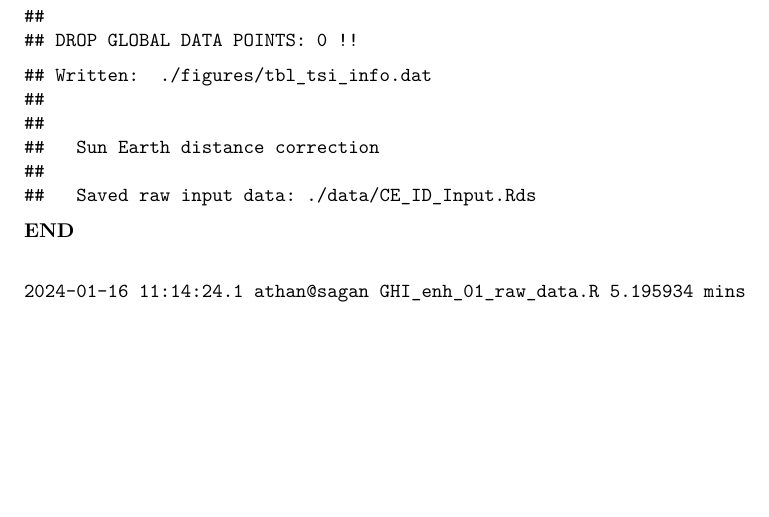
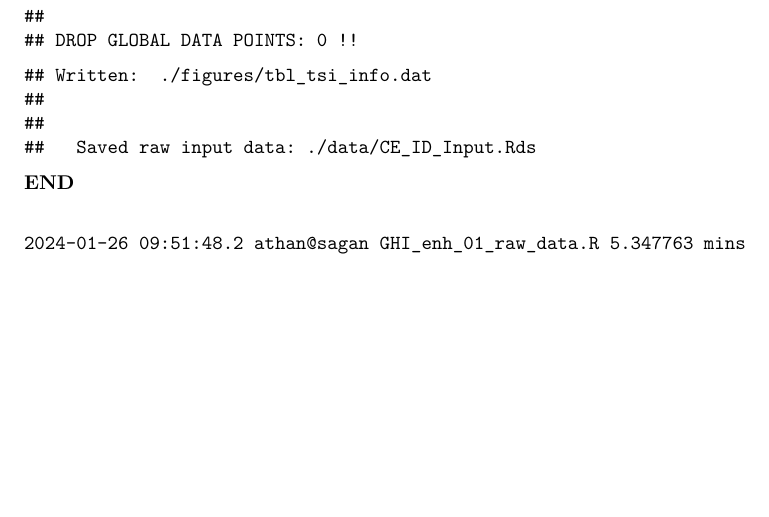
Before and after one commit to thanasisn/SDR_enhancement_LAP, a LaTeX paper (GHI_enh_01_raw_data.tex): part of page 2 of 2, cut so that both start at the same text. Compiled offline with pdfLaTeX.

Commit message:
Commit 2024-01-26 12:14

```diff
--- a/GHI_enh_01_raw_data.tex
+++ b/GHI_enh_01_raw_data.tex
@@ -87,7 +87,7 @@
 
 \title{Enhancement of SDR in Thessaloniki}
 \author{Natsis Athanasios\footnote{Laboratory of Atmospheric Physics, AUTH, \href{mailto:natsisphysicist@gmail.com}{\nolinkurl{natsisphysicist@gmail.com}}} \and Alkiviadis Bais\footnote{Laboratory of Atmospheric Physics, AUTH}}
-\date{2024-01-16}
+\date{2024-01-26}
 
 \begin{document}
 \maketitle
@@ -165,8 +165,6 @@ Creates:
 ## Written:  ./figures/tbl_tsi_info.dat
 ##
 ##
-##   Sun Earth distance correction
-##
 ##   Saved raw input data: ./data/CE_ID_Input.Rds
 \end{verbatim}
 
@@ -174,7 +172,7 @@ Creates:
 
 \begin{verbatim}
 
-2024-01-16 11:14:24.1 athan@sagan GHI_enh_01_raw_data.R 5.195934 mins
+2024-01-26 09:51:48.2 athan@sagan GHI_enh_01_raw_data.R 5.347763 mins
 \end{verbatim}
 
 \end{document}
```
Also changed, not shown: 4 other files.
